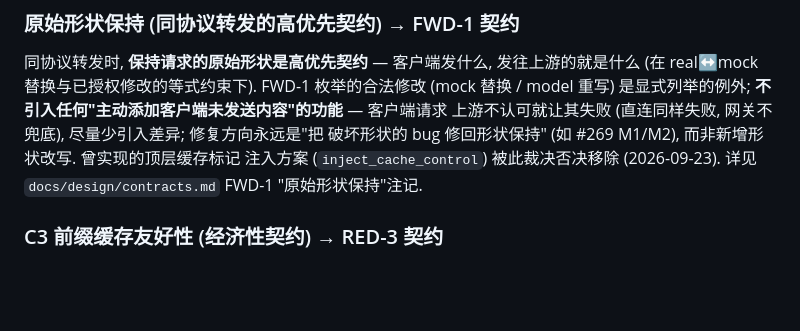
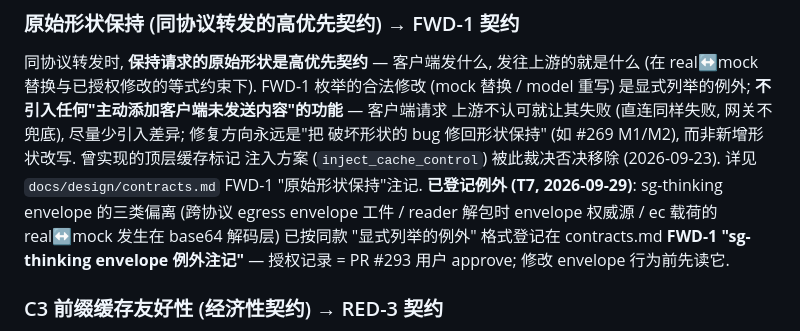
Before and after one commit to luochen1990/secret-guard, a Markdown page: AGENTS.md, the part around the change. Rendered like a GitHub page; blank space fills up the shorter version.

```diff
--- a/AGENTS.md
+++ b/AGENTS.md
@@ -179,6 +179,10 @@
 破坏形状的 bug 修回形状保持" (如 #269 M1/M2), 而非新增形状改写. 曾实现的顶层缓存标记
 注入方案 (`inject_cache_control`) 被此裁决否决移除 (2026-09-23). 详见
 `docs/design/contracts.md` FWD-1 "原始形状保持"注记.
+**已登记例外 (T7, 2026-09-29)**: sg-thinking envelope 的三类偏离 (跨协议 egress
+envelope 工件 / reader 解包时 envelope 权威源 / ec 载荷的 real↔mock 发生在 base64
+解码层) 已按同款 "显式列举的例外" 格式登记在 contracts.md **FWD-1 "sg-thinking
+envelope 例外注记"** — 授权记录 = PR #293 用户 approve; 修改 envelope 行为前先读它.
 
 ### C3 前缀缓存友好性 (经济性契约) → RED-3 契约
 
```
Also changed, not shown: docs/design/contracts.md (+7 -2 lines), docs/known-limitations.md (+1 -1 lines).
